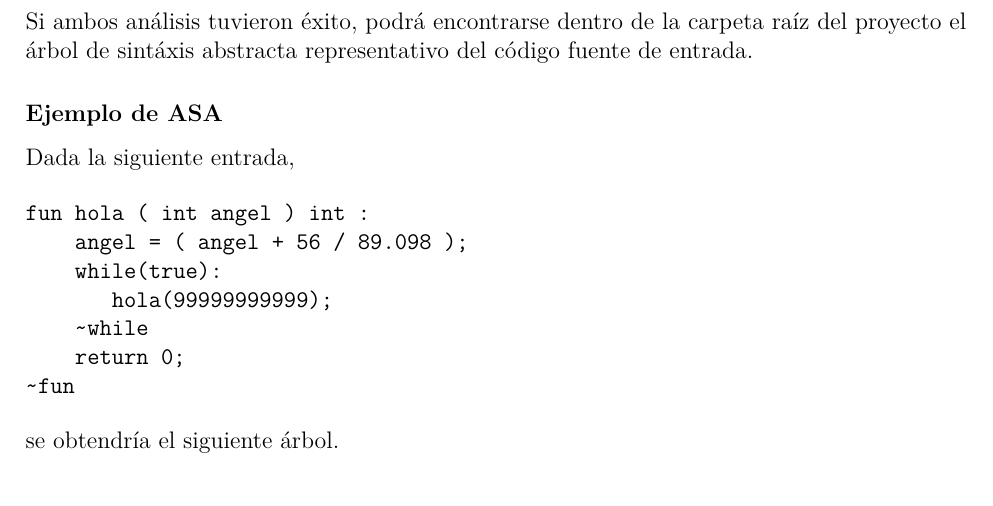
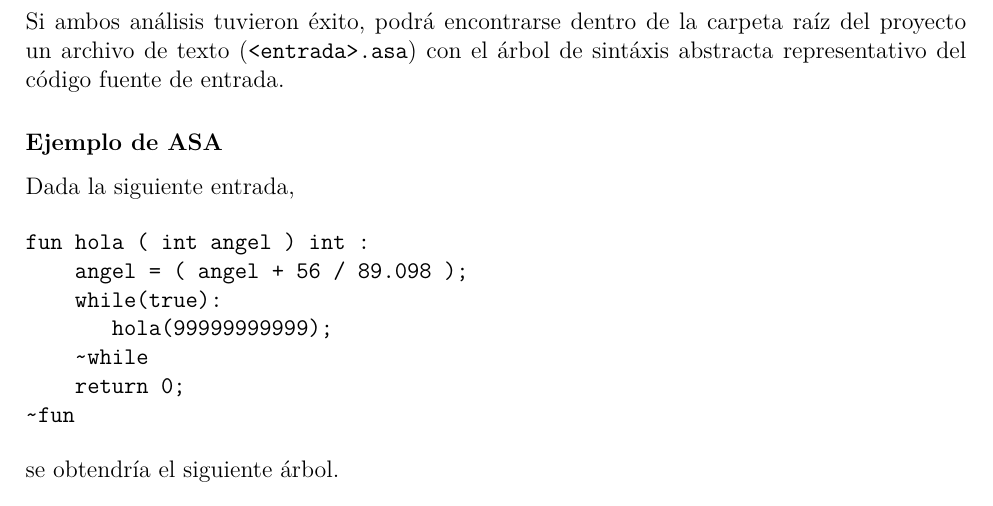
Before and after one commit to andreagonz/compilamigos, a LaTeX document (proyecto1/Proyecto.tex): part of page 8 of 8, cut so that both start at the same text. Compiled offline with pdfLaTeX.

Commit message:
Documentación Minimo arreglo en sección de salida.

```diff
--- a/proyecto1/Proyecto.tex
+++ b/proyecto1/Proyecto.tex
@@ -240,7 +240,7 @@ bool b = false;
 \end{verbatim}
 
 \subsection{Salida}
-Por cada ejecución se realizará los análisis tanto léxico como sintáctico, de encontrarse algún error en el código fuente, podrá observarse en la salida de la terminal un error señalando la línea y la columna responsables del primer error encontrado que terminó con la ejecución. Si ambos análisis tuvieron éxito, podrá encontrarse dentro de la carpeta raíz del proyecto el árbol de sintáxis abstracta representativo del código fuente de entrada.
+Por cada ejecución se realizará los análisis tanto léxico como sintáctico, de encontrarse algún error en el código fuente, podrá observarse en la salida de la terminal un error señalando la línea y la columna responsables del primer error encontrado que terminó con la ejecución. Si ambos análisis tuvieron éxito, podrá encontrarse dentro de la carpeta raíz del proyecto un archivo de texto (\texttt{<entrada>.asa}) con el árbol de sintáxis abstracta representativo del código fuente de entrada.
 
 \subsubsection*{Ejemplo de ASA}
 Dada la siguiente entrada,
```
